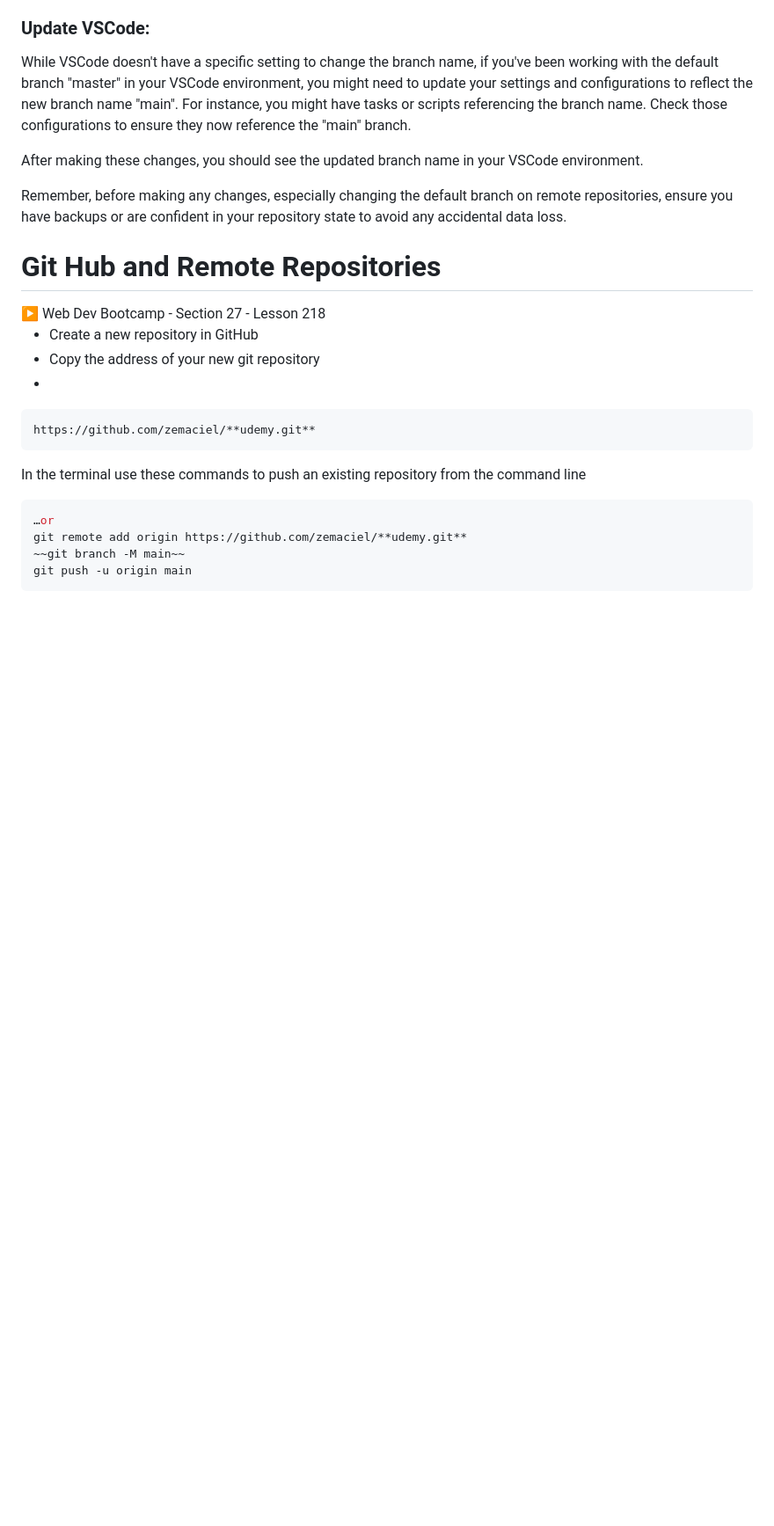
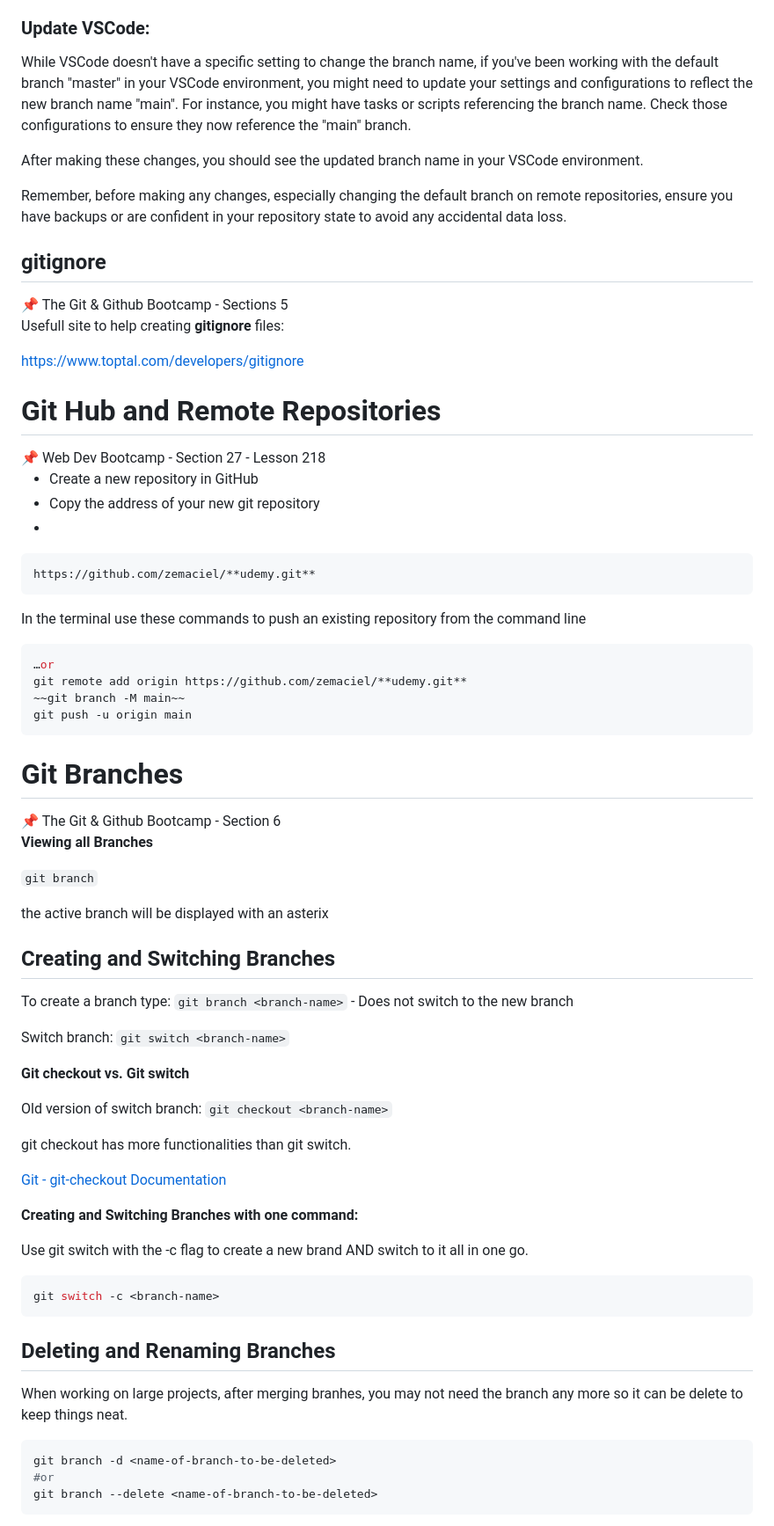
Before and after one commit to zemaciel/udemy, a Markdown page: README.md, the part around one of its changes. Shown at 88% size. Drawn GitHub-style; blank space fills up the shorter version.

````diff
--- a/README.md
+++ b/README.md
@@ -124,10 +147,21 @@ After making these changes, you should see the updated branch name in your VSCod
 
 Remember, before making any changes, especially changing the default branch on remote repositories, ensure you have backups or are confident in your repository state to avoid any accidental data loss.
 
+## gitignore
+
+<aside>
+📌 The Git & Github Bootcamp - Sections 5
+
+</aside>
+
+Usefull site to help creating **gitignore** files:
+
+[https://www.toptal.com/developers/gitignore](https://www.toptal.com/developers/gitignore)
+
 # Git Hub and Remote Repositories
 
 <aside>
-▶️ Web Dev Bootcamp - Section 27 - Lesson 218
+📌 Web Dev Bootcamp - Section 27 - Lesson 218
 
 </aside>
 
@@ -147,3 +181,49 @@ git remote add origin https://github.com/zemaciel/**udemy.git**
 ~~git branch -M main~~
 git push -u origin main
 ```
+
+# Git Branches
+
+<aside>
+📌 The Git & Github Bootcamp - Section 6
+
+</aside>
+
+**Viewing all Branches**
+
+`git branch`
+
+the active branch will be displayed with an asterix
+
+## **Creating and Switching Branches**
+
+To create a branch type: `git branch <branch-name>` - Does not switch to the new branch
+
+Switch branch: `git switch <branch-name>`
+
+**Git checkout vs. Git switch**
+
+Old version of switch branch: `git checkout <branch-name>`
+
+git checkout has more functionalities than git switch.
+
+[Git - git-checkout Documentation](https://git-scm.com/docs/git-checkout)
+
+**Creating and Switching  Branches with one command:**
+
+Use git switch with the -c flag to create a new brand AND switch to it all in one go.
+
+```bash
+git switch -c <branch-name>
+```
+
+## **Deleting and Renaming Branches**
+
+When working on large projects, after merging branhes, you may not need the branch any more so it can be delete to keep things neat.
+
+```bash
+git branch -d <name-of-branch-to-be-deleted>
+#or
+git branch --delete <name-of-branch-to-be-deleted>
+```
+
````
Also changed, not shown: other parts of README.md (+43 -2 lines).
